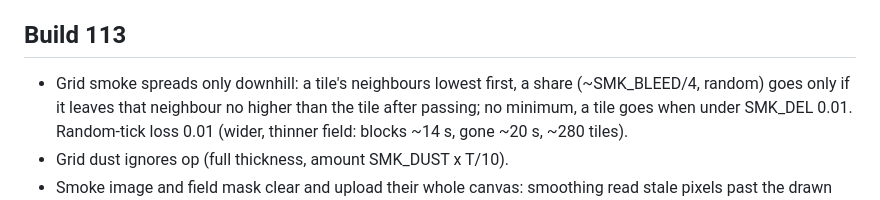
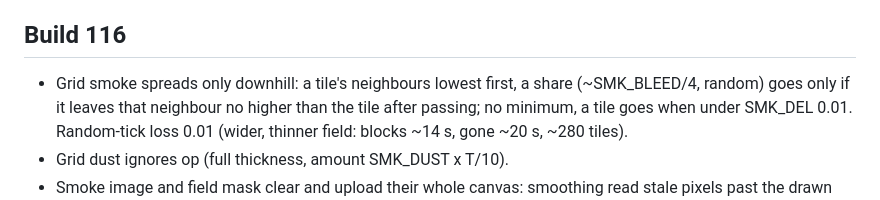
Before and after one commit to Tazaur/Militia-Mayhem, a Markdown page: CONTEXT.md, the part around the change. GitHub-like rendering.

Commit message:
CONTEXT: build number
Co-Authored-By: Claude Opus 5.5 <noreply@anthropic.com>

```diff
--- a/CONTEXT.md
+++ b/CONTEXT.md
@@ -279,7 +279,7 @@ etFail(code)` shows a persistent panel with a trace (candidate counts H/S/R per
 - Drawn as a tile-a-pixel image x16 smoothed (8 px blend): per-tile grey drifting on two slow waves, brown share mixed in, an offset dark shade under it, thinned near eyes. 40 dusts: 0.03 ms per S-tick, +0.6 ms draw.
 - Soft fog now goes after roofs, fire and tree canopies (drawRoofs shared; also drawn into the remembered view), so smoke/windows fade everything in sight alike. In sight the remembered view is the world now + the dev yard's live roof (rv), so smoke in a room never shows the roof.
 
-## Build 113
+## Build 116
 - Grid smoke spreads only downhill: a tile's neighbours lowest first, a share (~SMK_BLEED/4, random) goes only if it leaves that neighbour no higher than the tile after passing; no minimum, a tile goes when under SMK_DEL 0.01. Random-tick loss 0.01 (wider, thinner field: blocks ~14 s, gone ~20 s, ~280 tiles).
 - Grid dust ignores op (full thickness, amount SMK_DUST x T/10).
 - Smoke image and field mask clear and upload their whole canvas: smoothing read stale pixels past the drawn part (the line at the field's edge).
```
